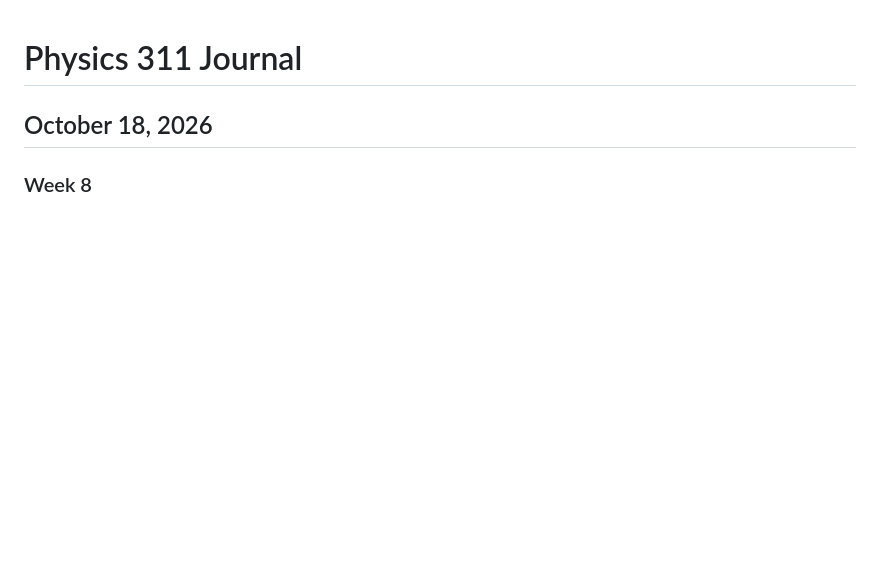
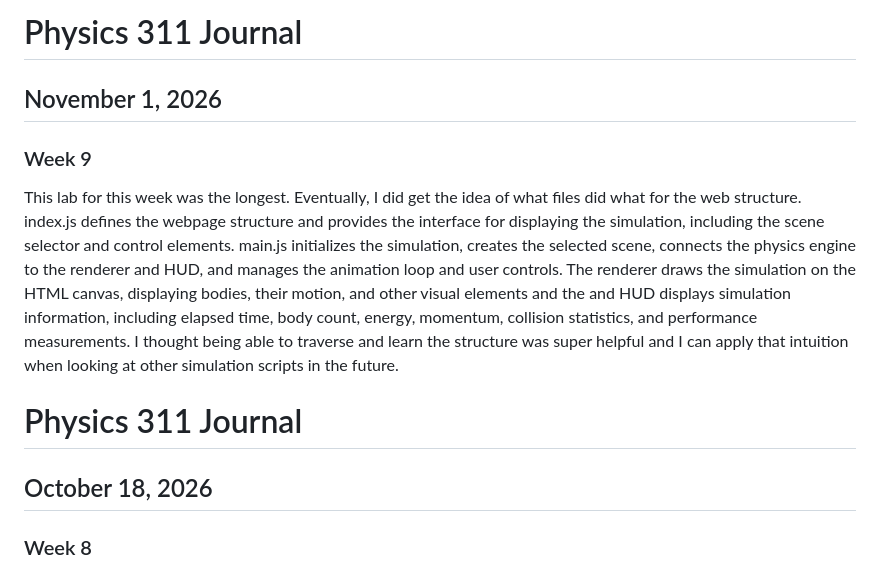
Before and after one commit to MattBaller/phys311, a Markdown page: journal.md, the part around the change. Drawn GitHub-style; blank space fills up the shorter version.

```diff
--- a/journal.md
+++ b/journal.md
@@ -1,3 +1,12 @@
+# Physics 311 Journal
+
+## November 1, 2026
+
+### Week 9
+
+This lab for this week was the longest. Eventually, I did get the idea of what files did what for the web structure. index.js defines the webpage structure and provides the interface for displaying the simulation, including the scene selector and control elements. main.js initializes the simulation, creates the selected scene, connects the physics engine to the renderer and HUD, and manages the animation loop and user controls. The renderer draws the simulation on the HTML canvas, displaying bodies, their motion, and other visual elements and the and HUD displays simulation information, including elapsed time, body count, energy, momentum, collision statistics, and performance measurements. I thought being able to traverse and learn the structure was super helpful and I can apply that intuition when looking at other simulation scripts in the future.
+
+
 # Physics 311 Journal
 
 ## October 18, 2026
```
